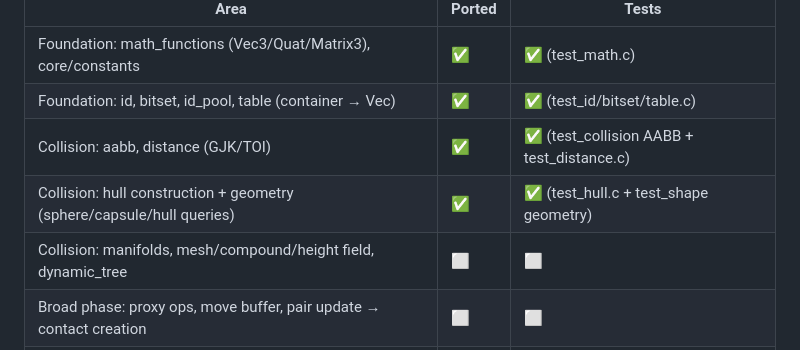
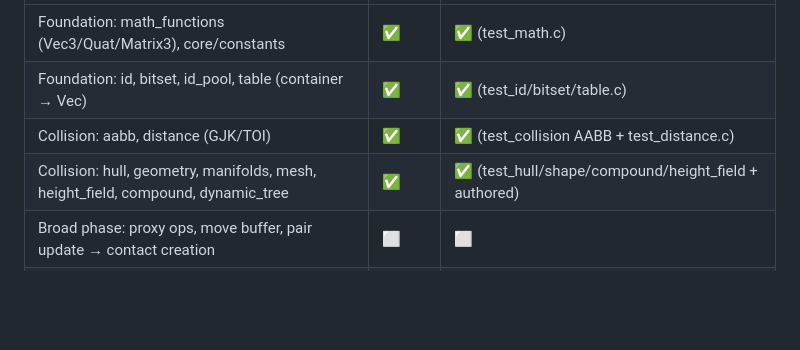
Before and after one commit to larsbrubaker/box3d-rust, a Markdown page: README.md, the part around the change. Rendered like a GitHub page; blank space fills up the shorter version.

Commit message:
Update README collision status after compound
Mark hull through dynamic_tree as landed; broad phase
and dynamics remain.

Co-Authored-By: Claude <noreply@anthropic.com>
Co-authored-by: Cursor <cursoragent@cursor.com>

```diff
--- a/README.md
+++ b/README.md
@@ -34,8 +34,7 @@ suite.
 | Foundation: math_functions (Vec3/Quat/Matrix3), core/constants | ✅ | ✅ (test_math.c) |
 | Foundation: id, bitset, id_pool, table (container → Vec) | ✅ | ✅ (test_id/bitset/table.c) |
 | Collision: aabb, distance (GJK/TOI) | ✅ | ✅ (test_collision AABB + test_distance.c) |
-| Collision: hull construction + geometry (sphere/capsule/hull queries) | ✅ | ✅ (test_hull.c + test_shape geometry) |
-| Collision: manifolds, mesh/compound/height field, dynamic_tree | ⬜ | ⬜ |
+| Collision: hull, geometry, manifolds, mesh, height_field, compound, dynamic_tree | ✅ | ✅ (test_hull/shape/compound/height_field + authored) |
 | Broad phase: proxy ops, move buffer, pair update → contact creation | ⬜ | ⬜ |
 | Dynamics: body/shape/contact lifecycles, constraint graph, solver sets, islands | ⬜ | ⬜ (test_body.c) |
 | Joints: distance, motor, prismatic, revolute, spherical, weld, wheel | ⬜ | ⬜ (test_joint.c) |
```
